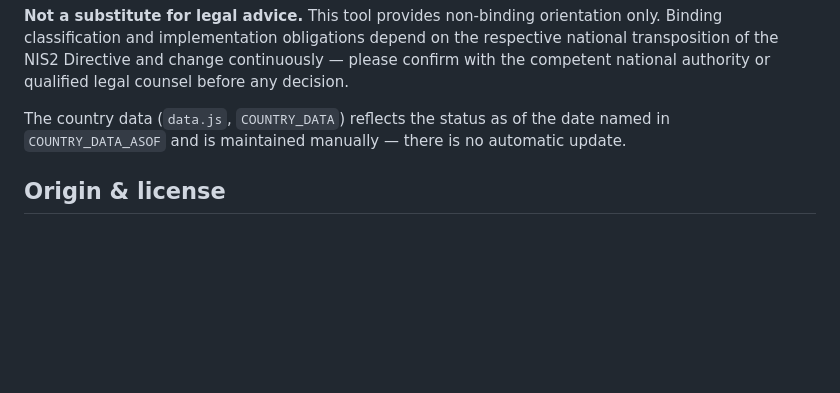
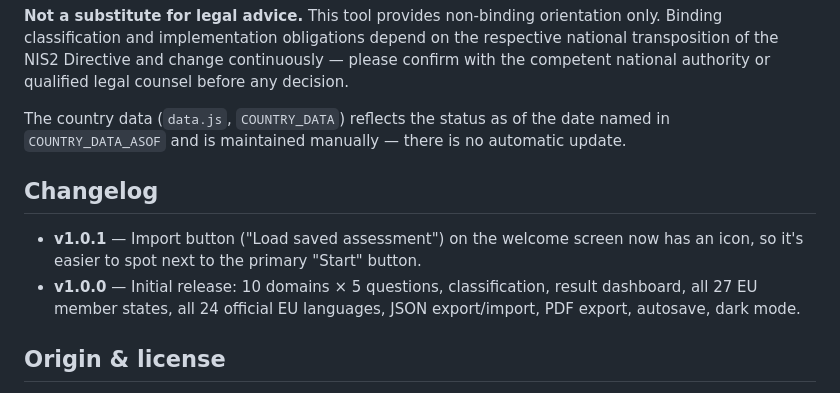
Before and after one commit to coolstartnow/nis2-quickcheck, a Markdown page: README.md, the part around the change. GitHub-like rendering; blank space fills up the shorter version.

Commit message:
docs: Changelog-Abschnitt im README ergaenzt
Co-Authored-By: Claude Sonnet 5 <noreply@anthropic.com>
Claude-Session: https://claude.ai/code/session_01H5yQKPm5aF2bFWaZz2TEDr

```diff
--- a/README.md
+++ b/README.md
@@ -65,6 +65,14 @@ competent national authority or qualified legal counsel before any decision.
 The country data (`data.js`, `COUNTRY_DATA`) reflects the status as of the date named in
 `COUNTRY_DATA_ASOF` and is maintained manually — there is no automatic update.
 
+## Changelog
+
+- **v1.0.1** — Import button ("Load saved assessment") on the welcome screen now has an icon,
+  so it's easier to spot next to the primary "Start" button.
+- **v1.0.0** — Initial release: 10 domains × 5 questions, classification, result dashboard,
+  all 27 EU member states, all 24 official EU languages, JSON export/import, PDF export,
+  autosave, dark mode.
+
 ## Origin & license
 
 Developed independently. The rough thematic structure (10 NIS2 domains, country overview as
```
